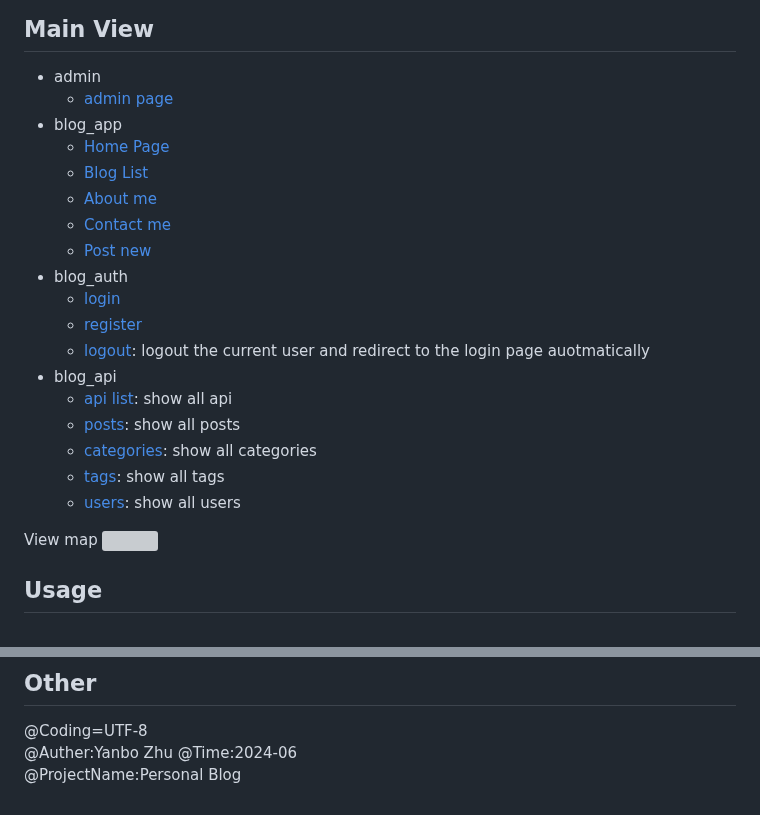
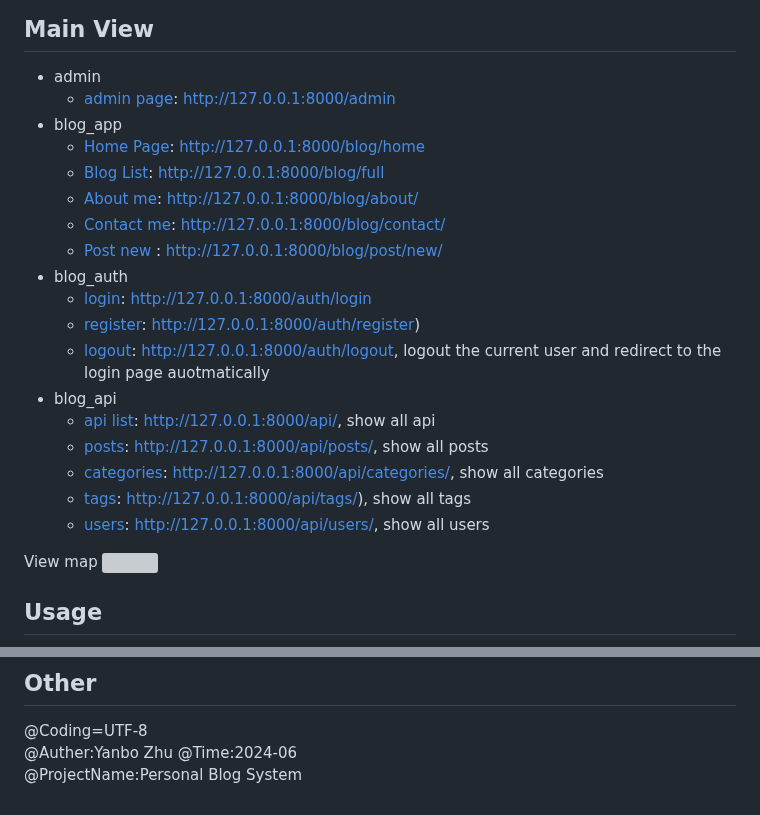
Before and after one commit to Yanbo-Zhu/blog_django_project, a Markdown page: README.md, 2 parts joined by grey strips. Rendered like a GitHub page; grey boxes are pictures that could not be loaded.

```diff
--- a/README.md
+++ b/README.md
@@ -51,23 +51,23 @@ Python3, Django and Third Party Dependency ( written in requirements.txt)
 
 ## Main View
 - admin
-  - [admin page](http://127.0.0.1:8000/admin)
+  - [admin page](http://127.0.0.1:8000/admin): http://127.0.0.1:8000/admin
 - blog_app
-  - [Home Page](http://127.0.0.1:8000/blog/home)
-  - [Blog List](http://127.0.0.1:8000/blog/full)
-  - [About me](http://127.0.0.1:8000/blog/about/)
-  - [Contact me](http://127.0.0.1:8000/blog/contact/)
-  - [Post new ](http://127.0.0.1:8000/blog/contact/)
+  - [Home Page](http://127.0.0.1:8000/blog/home): http://127.0.0.1:8000/blog/home
+  - [Blog List](http://127.0.0.1:8000/blog/full): http://127.0.0.1:8000/blog/full
+  - [About me](http://127.0.0.1:8000/blog/about/): http://127.0.0.1:8000/blog/about/
+  - [Contact me](http://127.0.0.1:8000/blog/contact/): http://127.0.0.1:8000/blog/contact/
+  - [Post new ](http://127.0.0.1:8000/blog/post/new/): http://127.0.0.1:8000/blog/post/new/
 - blog_auth
-  - [login](http://127.0.0.1:8000/auth/login)
-  - [register](http://127.0.0.1:8000/auth/register)
-  - [logout](http://127.0.0.1:8000/auth/logout): logout the current user and redirect to the login page auotmatically
+  - [login](http://127.0.0.1:8000/auth/login): http://127.0.0.1:8000/auth/login
+  - [register](http://127.0.0.1:8000/auth/register): http://127.0.0.1:8000/auth/register)
+  - [logout](http://127.0.0.1:8000/auth/logout): http://127.0.0.1:8000/auth/logout, logout the current user and redirect to the login page auotmatically
 - blog_api
-  - [api list](http://127.0.0.1:8000/api/): show all api
-  - [posts](http://127.0.0.1:8000/api/posts/): show all posts
-  - [categories](http://127.0.0.1:8000/api/categories/): show all categories
-  - [tags](http://127.0.0.1:8000/api/tags/): show all tags
-  - [users](http://127.0.0.1:8000/api/users/): show all users
+  - [api list](http://127.0.0.1:8000/api/): http://127.0.0.1:8000/api/, show all api
+  - [posts](http://127.0.0.1:8000/api/posts/): http://127.0.0.1:8000/api/posts/, show all posts
+  - [categories](http://127.0.0.1:8000/api/categories/): http://127.0.0.1:8000/api/categories/, show all categories
+  - [tags](http://127.0.0.1:8000/api/tags/): http://127.0.0.1:8000/api/tags/), show all tags
+  - [users](http://127.0.0.1:8000/api/users/): http://127.0.0.1:8000/api/users/, show all users
 
 View map
 ![](readme_picture/view_map.png)
@@ -257,4 +257,4 @@ Attributes
 @Coding=UTF-8
 @Auther:Yanbo Zhu
 @Time:2024-06
-@ProjectName:Personal Blog
+@ProjectName:Personal Blog System
```
